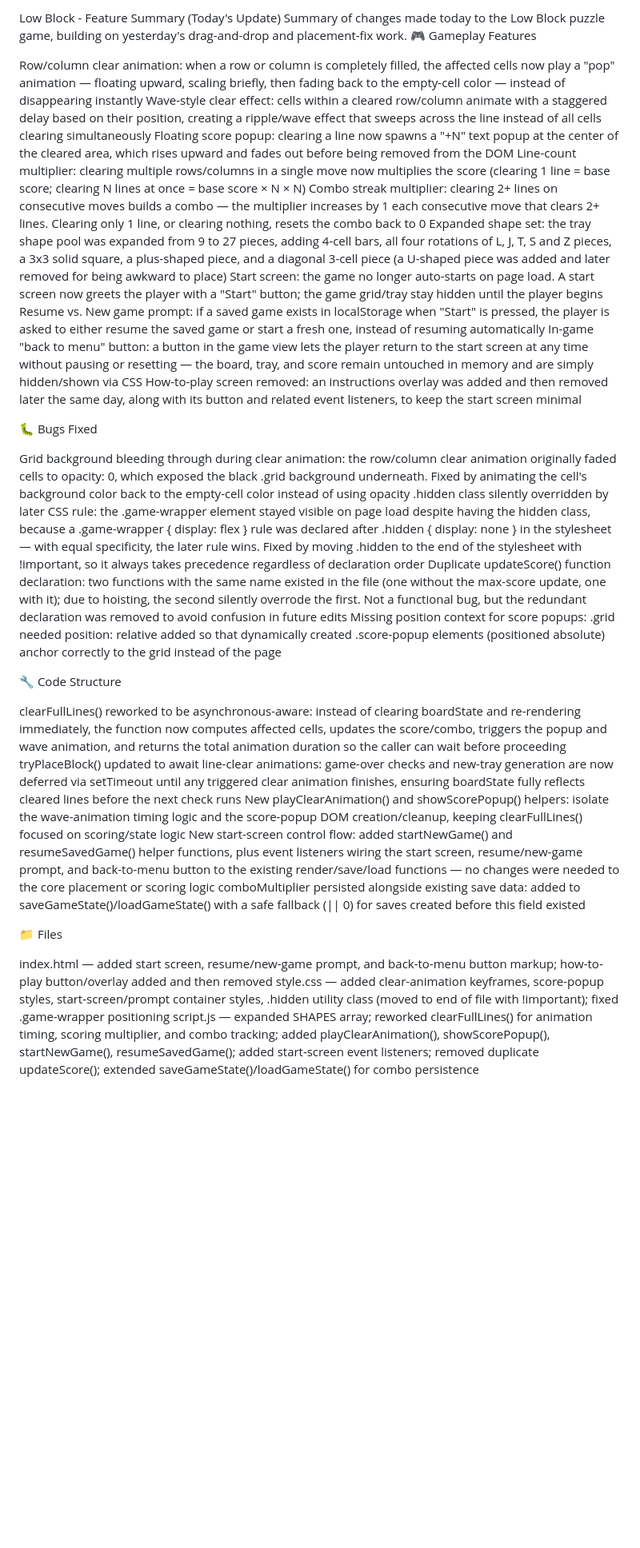
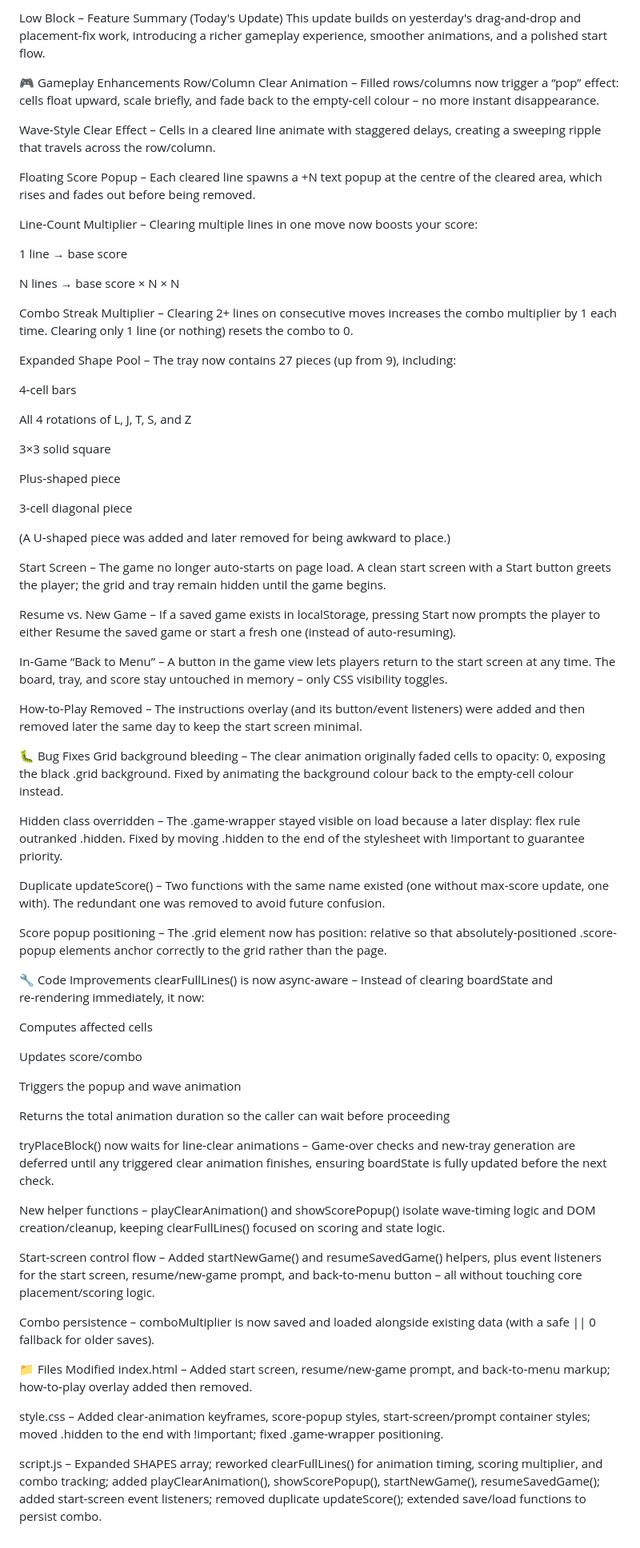
Before and after one commit to tuantran00541-spec/codeDautayABCXYZ, a Markdown page: LowBlockDemo/README.md, the part around the change. Shown at 80% size. GitHub-like rendering; blank space fills up the shorter version.

Commit message:
Enhance gameplay features and fix bugs
This update enhances gameplay with new animations, a start screen, and improved scoring mechanics. It also fixes several bugs and refines code structure for better performance.

```diff
--- a/LowBlockDemo/README.md
+++ b/LowBlockDemo/README.md
@@ -1,35 +1,74 @@
-Low Block - Feature Summary (Today's Update)
-Summary of changes made today to the Low Block puzzle game, building on yesterday's drag-and-drop and placement-fix work.
-🎮 Gameplay Features
+Low Block – Feature Summary (Today's Update)
+This update builds on yesterday's drag‑and‑drop and placement‑fix work, introducing a richer gameplay experience, smoother animations, and a polished start flow.
 
-Row/column clear animation: when a row or column is completely filled, the affected cells now play a "pop" animation — floating upward, scaling briefly, then fading back to the empty-cell color — instead of disappearing instantly
-Wave-style clear effect: cells within a cleared row/column animate with a staggered delay based on their position, creating a ripple/wave effect that sweeps across the line instead of all cells clearing simultaneously
-Floating score popup: clearing a line now spawns a "+N" text popup at the center of the cleared area, which rises upward and fades out before being removed from the DOM
-Line-count multiplier: clearing multiple rows/columns in a single move now multiplies the score (clearing 1 line = base score; clearing N lines at once = base score × N × N)
-Combo streak multiplier: clearing 2+ lines on consecutive moves builds a combo — the multiplier increases by 1 each consecutive move that clears 2+ lines. Clearing only 1 line, or clearing nothing, resets the combo back to 0
-Expanded shape set: the tray shape pool was expanded from 9 to 27 pieces, adding 4-cell bars, all four rotations of L, J, T, S and Z pieces, a 3x3 solid square, a plus-shaped piece, and a diagonal 3-cell piece (a U-shaped piece was added and later removed for being awkward to place)
-Start screen: the game no longer auto-starts on page load. A start screen now greets the player with a "Start" button; the game grid/tray stay hidden until the player begins
-Resume vs. New game prompt: if a saved game exists in localStorage when "Start" is pressed, the player is asked to either resume the saved game or start a fresh one, instead of resuming automatically
-In-game "back to menu" button: a button in the game view lets the player return to the start screen at any time without pausing or resetting — the board, tray, and score remain untouched in memory and are simply hidden/shown via CSS
-How-to-play screen removed: an instructions overlay was added and then removed later the same day, along with its button and related event listeners, to keep the start screen minimal
+🎮 Gameplay Enhancements
+Row/Column Clear Animation – Filled rows/columns now trigger a “pop” effect: cells float upward, scale briefly, and fade back to the empty‑cell colour – no more instant disappearance.
 
-🐛 Bugs Fixed
+Wave‑Style Clear Effect – Cells in a cleared line animate with staggered delays, creating a sweeping ripple that travels across the row/column.
 
-Grid background bleeding through during clear animation: the row/column clear animation originally faded cells to opacity: 0, which exposed the black .grid background underneath. Fixed by animating the cell's background color back to the empty-cell color instead of using opacity
-.hidden class silently overridden by later CSS rule: the .game-wrapper element stayed visible on page load despite having the hidden class, because a .game-wrapper { display: flex } rule was declared after .hidden { display: none } in the stylesheet — with equal specificity, the later rule wins. Fixed by moving .hidden to the end of the stylesheet with !important, so it always takes precedence regardless of declaration order
-Duplicate updateScore() function declaration: two functions with the same name existed in the file (one without the max-score update, one with it); due to hoisting, the second silently overrode the first. Not a functional bug, but the redundant declaration was removed to avoid confusion in future edits
-Missing position context for score popups: .grid needed position: relative added so that dynamically created .score-popup elements (positioned absolute) anchor correctly to the grid instead of the page
+Floating Score Popup – Each cleared line spawns a +N text popup at the centre of the cleared area, which rises and fades out before being removed.
 
-🔧 Code Structure
+Line‑Count Multiplier – Clearing multiple lines in one move now boosts your score:
 
-clearFullLines() reworked to be asynchronous-aware: instead of clearing boardState and re-rendering immediately, the function now computes affected cells, updates the score/combo, triggers the popup and wave animation, and returns the total animation duration so the caller can wait before proceeding
-tryPlaceBlock() updated to await line-clear animations: game-over checks and new-tray generation are now deferred via setTimeout until any triggered clear animation finishes, ensuring boardState fully reflects cleared lines before the next check runs
-New playClearAnimation() and showScorePopup() helpers: isolate the wave-animation timing logic and the score-popup DOM creation/cleanup, keeping clearFullLines() focused on scoring/state logic
-New start-screen control flow: added startNewGame() and resumeSavedGame() helper functions, plus event listeners wiring the start screen, resume/new-game prompt, and back-to-menu button to the existing render/save/load functions — no changes were needed to the core placement or scoring logic
-comboMultiplier persisted alongside existing save data: added to saveGameState()/loadGameState() with a safe fallback (|| 0) for saves created before this field existed
+1 line → base score
 
-📁 Files
+N lines → base score × N × N
 
-index.html — added start screen, resume/new-game prompt, and back-to-menu button markup; how-to-play button/overlay added and then removed
-style.css — added clear-animation keyframes, score-popup styles, start-screen/prompt container styles, .hidden utility class (moved to end of file with !important); fixed .game-wrapper positioning
-script.js — expanded SHAPES array; reworked clearFullLines() for animation timing, scoring multiplier, and combo tracking; added playClearAnimation(), showScorePopup(), startNewGame(), resumeSavedGame(); added start-screen event listeners; removed duplicate updateScore(); extended saveGameState()/loadGameState() for combo persistence
+Combo Streak Multiplier – Clearing 2+ lines on consecutive moves increases the combo multiplier by 1 each time. Clearing only 1 line (or nothing) resets the combo to 0.
+
+Expanded Shape Pool – The tray now contains 27 pieces (up from 9), including:
+
+4‑cell bars
+
+All 4 rotations of L, J, T, S, and Z
+
+3×3 solid square
+
+Plus‑shaped piece
+
+3‑cell diagonal piece
+
+(A U‑shaped piece was added and later removed for being awkward to place.)
+
+Start Screen – The game no longer auto‑starts on page load. A clean start screen with a Start button greets the player; the grid and tray remain hidden until the game begins.
+
+Resume vs. New Game – If a saved game exists in localStorage, pressing Start now prompts the player to either Resume the saved game or start a fresh one (instead of auto‑resuming).
+
+In‑Game “Back to Menu” – A button in the game view lets players return to the start screen at any time. The board, tray, and score stay untouched in memory – only CSS visibility toggles.
+
+How‑to‑Play Removed – The instructions overlay (and its button/event listeners) were added and then removed later the same day to keep the start screen minimal.
+
+🐛 Bug Fixes
+Grid background bleeding – The clear animation originally faded cells to opacity: 0, exposing the black .grid background. Fixed by animating the background colour back to the empty‑cell colour instead.
+
+Hidden class overridden – The .game-wrapper stayed visible on load because a later display: flex rule outranked .hidden. Fixed by moving .hidden to the end of the stylesheet with !important to guarantee priority.
+
+Duplicate updateScore() – Two functions with the same name existed (one without max‑score update, one with). The redundant one was removed to avoid future confusion.
+
+Score popup positioning – The .grid element now has position: relative so that absolutely‑positioned .score-popup elements anchor correctly to the grid rather than the page.
+
+🔧 Code Improvements
+clearFullLines() is now async‑aware – Instead of clearing boardState and re‑rendering immediately, it now:
+
+Computes affected cells
+
+Updates score/combo
+
+Triggers the popup and wave animation
+
+Returns the total animation duration so the caller can wait before proceeding
+
+tryPlaceBlock() now waits for line‑clear animations – Game‑over checks and new‑tray generation are deferred until any triggered clear animation finishes, ensuring boardState is fully updated before the next check.
+
+New helper functions – playClearAnimation() and showScorePopup() isolate wave‑timing logic and DOM creation/cleanup, keeping clearFullLines() focused on scoring and state logic.
+
+Start‑screen control flow – Added startNewGame() and resumeSavedGame() helpers, plus event listeners for the start screen, resume/new‑game prompt, and back‑to‑menu button – all without touching core placement/scoring logic.
+
+Combo persistence – comboMultiplier is now saved and loaded alongside existing data (with a safe || 0 fallback for older saves).
+
+📁 Files Modified
+index.html – Added start screen, resume/new‑game prompt, and back‑to‑menu markup; how‑to‑play overlay added then removed.
+
+style.css – Added clear‑animation keyframes, score‑popup styles, start‑screen/prompt container styles; moved .hidden to the end with !important; fixed .game-wrapper positioning.
+
+script.js – Expanded SHAPES array; reworked clearFullLines() for animation timing, scoring multiplier, and combo tracking; added playClearAnimation(), showScorePopup(), startNewGame(), resumeSavedGame(); added start‑screen event listeners; removed duplicate updateScore(); extended save/load functions to persist combo.
```
